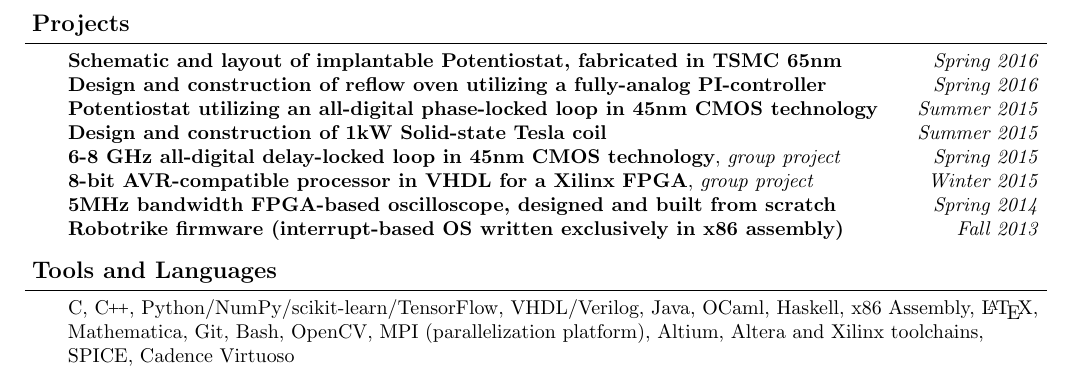
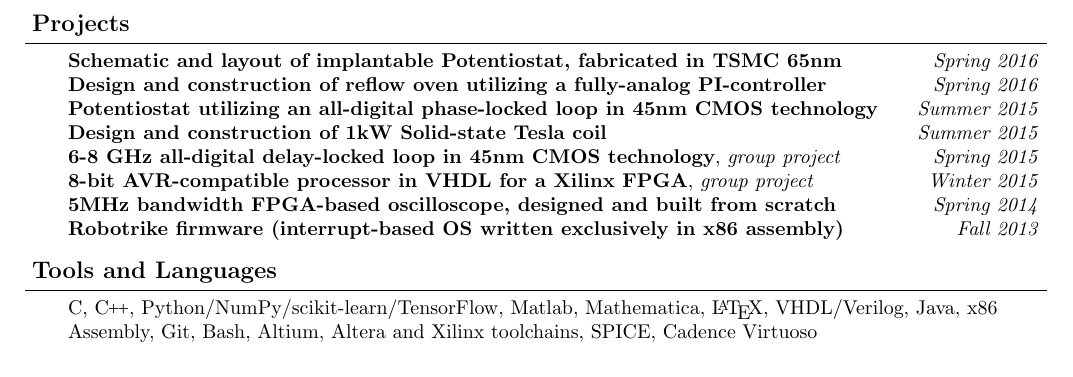
Before and after one commit to agural/resume, a LaTeX CV (resume.tex): part of page 2 of 2, cut so that both start at the same text. Compiled offline with pdfLaTeX.

Commit message:
Cleaned up the tools section.

```diff
--- a/resume.tex
+++ b/resume.tex
@@ -253,7 +253,8 @@
 
 \begin{body}
 	\vspace{14pt}
-	C, \CC, Python/NumPy/scikit-learn/TensorFlow, VHDL/Verilog, Java, OCaml, Haskell, x86 Assembly, \LaTeX, Mathematica, Git, Bash, OpenCV, MPI (parallelization platform), Altium, Altera and Xilinx toolchains, SPICE, Cadence Virtuoso
+	C, \CC, Python/NumPy/scikit-learn/TensorFlow, Matlab, Mathematica, \LaTeX, VHDL/Verilog, Java, x86 Assembly, Git, Bash, Altium, Altera and Xilinx toolchains, SPICE, Cadence Virtuoso
+	% Removed: OCaml Haskell, OpenCV, MPI (parallelization platform)
 \end{body}
 
 %\begin{body}
```
Also changed, not shown: resume.pdf, 1 other file.
